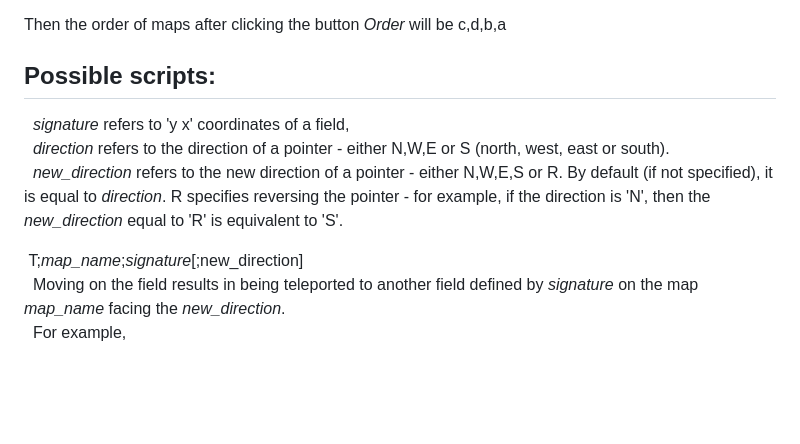
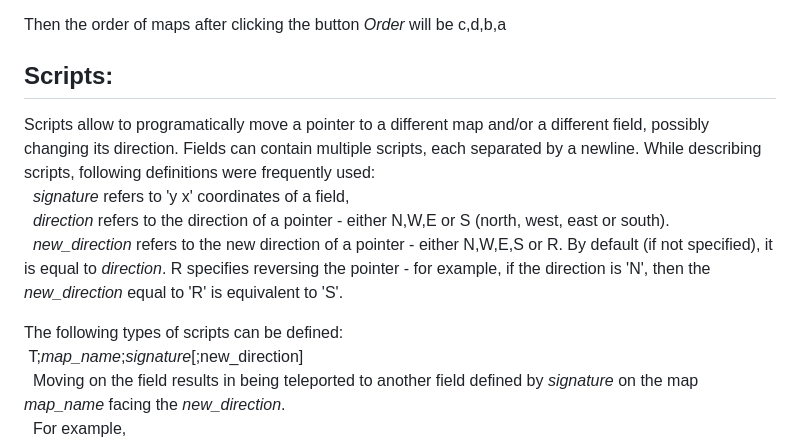
Before and after one commit to codexianbeholdaman/mapper, a Markdown page: README.md, the part around the change. Drawn GitHub-style; blank space fills up the shorter version.

```diff
--- a/README.md
+++ b/README.md
@@ -27,11 +27,13 @@ For example, if there are four maps:
 
 Then the order of maps after clicking the button *Order* will be c,d,b,a
 
-## Possible scripts:
+## Scripts:
+Scripts allow to programatically move a pointer to a different map and/or a different field, possibly changing its direction. Fields can contain multiple scripts, each separated by a newline. While describing scripts, following definitions were frequently used:
 &nbsp;&nbsp;*signature* refers to 'y x' coordinates of a field,
 &nbsp;&nbsp;*direction* refers to the direction of a pointer - either N,W,E or S (north, west, east or south).
 &nbsp;&nbsp;*new_direction* refers to the new direction of a pointer - either N,W,E,S or R. By default (if not specified), it is equal to *direction*. R specifies reversing the pointer - for example, if the direction is 'N', then the *new_direction* equal to 'R' is equivalent to 'S'.
 
+The following types of scripts can be defined:
 &nbsp;T;*map_name*;*signature*[;new_direction]
 &nbsp;&nbsp;Moving on the field results in being teleported to another field defined by *signature* on the map *map_name* facing the *new_direction*.
 &nbsp;&nbsp;For example,
```
